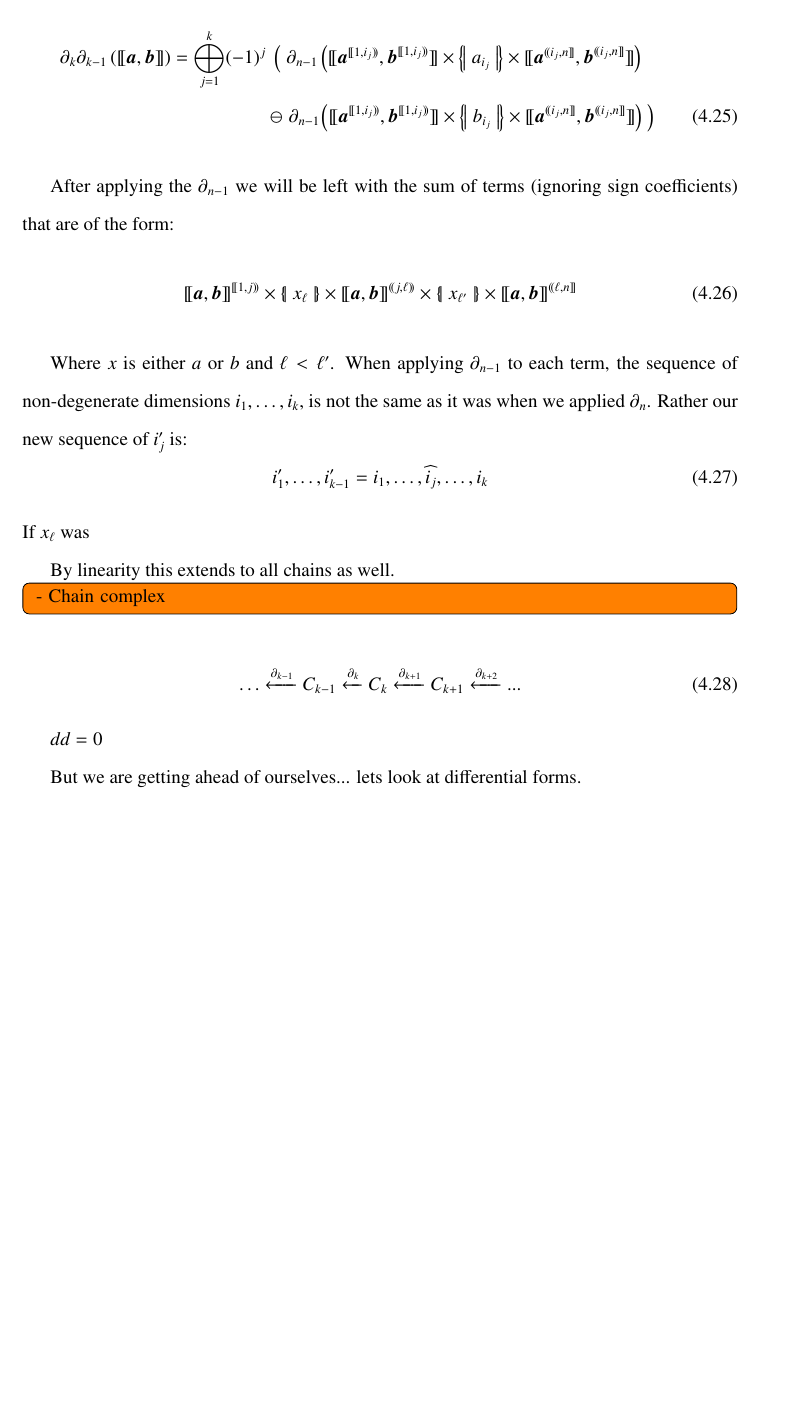
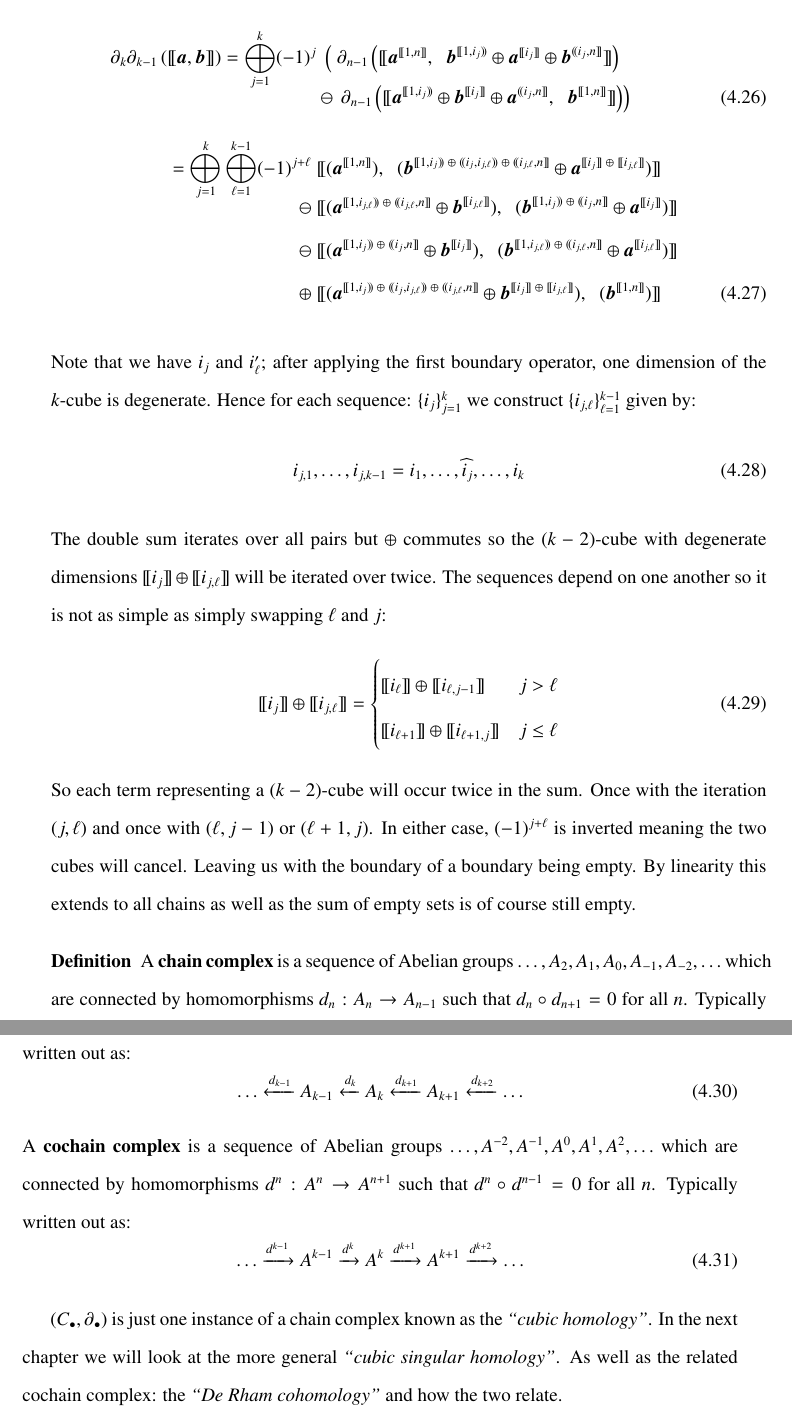
Before and after one commit to mike-ghes/MSc-Thesis, a LaTeX thesis (westernthesis.tex, which reads integration1.tex): part of page 41 of 56 before the commit and two parts of pages 42 and 43 of 58 after it, the two joined at a grey line, cut so that both start at the same text, the shorter picture padded with empty space. Compiled offline with pdfLaTeX.

Commit message:
Jan 15
58 - Integration I done!

```diff
--- a/integration1.tex
+++ b/integration1.tex
@@ -579,53 +588,74 @@ Then we have:
 		\partial_k \partial_{k-1} \left( [\![ \boldsymbol{a}, \boldsymbol{b} ]\!] \right)
 		= \bigoplus_{j=1}^k (-1)^j
 			& \;  \left( \; \partial_{n-1} \left(
-			[\![ \boldsymbol{a}^{[\![1,i_j)\!)}, \boldsymbol{b}^{[\![1,i_j)\!)} ]\!]
-			\times \hset{a_{i_j}} \times
-			[\![ \boldsymbol{a}^{(\!(i_j,n]\!]}, \boldsymbol{b}^{(\!(i_j,n]\!]} ]\!]
-			\right) \right. \notag\\
-			& \ominus \; \! \partial_{n-1}
-			\left. \! \left(
-			[\![ \boldsymbol{a}^{[\![1,i_j)\!)}, \boldsymbol{b}^{[\![1,i_j)\!)} ]\!]
-			\times \hset{b_{i_j}} \times
-			[\![ \boldsymbol{a}^{(\!(i_j,n]\!]}, \boldsymbol{b}^{(\!(i_j,n]\!]} ]\!]
-			\right) \; \right)
+				[\![ 	\boldsymbol{a}^{[\![1,n]\!]}, \;\;
+					\boldsymbol{b}^{[\![1,i_j)\!)}
+						\oplus \boldsymbol{a}^{[\![i_j]\!]}
+						\oplus \boldsymbol{b}^{(\!(i_j,n]\!]}
+				]\!]
+			\right) \right. \notag\\[-1em]
+			& \ominus \; \left. \! \partial_{n-1} \left(
+				[\![ 	\boldsymbol{a}^{[\![1,i_j)\!)}
+						\oplus \boldsymbol{b}^{[\![i_j]\!]}
+						\oplus \boldsymbol{a}^{(\!(i_j,n]\!]} , \;\;
+					\boldsymbol{b}^{[\![1,n]\!]}
+				]\!]
+			\right)\right) \\[1em]
+		= \bigoplus_{j=1}^k \bigoplus_{\ell=1}^{k-1} (-1)^{j+\ell}
+			\;&
+				[\![ 	(\boldsymbol{a}^{[\![1,n]\!]}), \;\;
+					(\boldsymbol{b}^{[\![1,i_j)\!) \;\oplus\; (\!(i_j,i_{j,\ell})\!) \;\oplus\; (\!(i_{j,\ell},n]\!]}
+						\oplus \boldsymbol{a}^{[\![i_j]\!] \;\oplus\; [\![i_{j,\ell}]\!]})
+				]\!] \notag\\[-1em]
+			\ominus \;&
+				[\![ 	(\boldsymbol{a}^{[\![1,i_{j,\ell})\!) \;\oplus\; (\!(i_{j,\ell},n]\!]}
+						\oplus \boldsymbol{b}^{[\![i_{j,\ell}]\!]}), \;\;
+					(\boldsymbol{b}^{[\![1,i_j)\!) \;\oplus\; (\!(i_j,n]\!]}
+						\oplus \boldsymbol{a}^{[\![i_j]\!]})
+				]\!] \notag\\
+			\ominus \; &
+				[\![ 	(\boldsymbol{a}^{[\![1,i_j)\!) \;\oplus\; (\!(i_j,n]\!]}
+						\oplus \boldsymbol{b}^{[\![i_j]\!]}), \;\;
+					(\boldsymbol{b}^{[\![1,i_{j,\ell})\!) \;\oplus\; (\!(i_{j,\ell},n]\!]}
+						\oplus \boldsymbol{a}^{[\![i_{j,\ell}]\!]})
+				]\!] \notag\\
+			\oplus \;&
+				[\![ 	(\boldsymbol{a}^{[\![1,i_j)\!) \;\oplus\; (\!(i_j,i_{j,\ell})\!) \;\oplus\; (\!(i_{j,\ell},n]\!]}
+						\oplus \boldsymbol{b}^{[\![i_j]\!] \;\oplus\; [\![i_{j,\ell}]\!]}), \;\;
+					(\boldsymbol{b}^{[\![1,n]\!]})
+				]\!]
 \end{align}
+Note that we have $i_j$ and $i'_\ell$; after applying the first boundary operator, one dimension of the $k$-cube is degenerate.
+Hence for each sequence: $\{i_j\}_{j=1}^k$ we construct $\{i_{j,\ell}\}_{\ell=1}^{k-1}$ given by:
+\begin{equation}
+	i_{j,1} , \ldots, i_{j,k-1} = i_1, \ldots, \widehat{i_j}, \ldots, i_k
+\end{equation}
+The double sum iterates over all pairs but $\oplus$ commutes so the $(k-2)$-cube with degenerate dimensions $[\![i_j]\!] \oplus [\![i_{j,\ell}]\!]$ will be iterated over twice.
+The sequences depend on one another so it is not as simple as simply swapping $\ell$ and $j$:
+\begin{equation}
+   [\![i_j]\!] \oplus [\![i_{j,\ell}]\!] =
+     \begin{cases}
+       [\![i_\ell]\!] \oplus [\![i_{\ell,j-1}]\!] & j > \ell \\
+       [\![i_{\ell+1}]\!] \oplus [\![i_{\ell+1,j}]\!] & j \leq \ell
+     \end{cases}
+\end{equation}
+So each term representing a $(k-2)$-cube will occur twice in the sum.
+Once with the iteration $(j,\ell)$ and once with $(\ell, j-1)$ or $(\ell+1, j)$.
+In either case, $(-1)^{j+\ell}$ is inverted meaning the two cubes will cancel.
+Leaving us with the boundary of a boundary being empty.
+By linearity this extends to all chains as well as the sum of empty sets is of course still empty.
 
-After applying the $\partial_{n-1}$ we will be left with the sum of terms (ignoring sign coefficients) that are of the form:
+\begin{definition}
+A \textbf{chain complex} is a sequence of Abelian groups $\ldots, A_2, A_1, A_0, A_{-1}, A_{-2}, \ldots$ which are connected by homomorphisms $d_n:A_n \to A_{n-1}$ such that $d_n \circ d_{n+1} = 0$ for all $n$. Typically written out as:
 \begin{equation}
-	[\![\boldsymbol{a}, \boldsymbol{b}]\!]^{[\![1,j)\!)}
-		\times
-	\hset{x_\ell}
-		\times
-	[\![\boldsymbol{a}, \boldsymbol{b}]\!]^{(\!(j,\ell)\!)}
-		\times
-	\hset{x_{\ell'}}
-		\times
-	[\![\boldsymbol{a}, \boldsymbol{b}]\!]^{(\!(\ell,n]\!]}
+	\ldots \xleftarrow{d_{k-1}} A_{k-1} \xleftarrow{d_{k}} A_k \xleftarrow{d_{k+1}} A_{k+1} \xleftarrow{d_{k+2}} \ldots
 \end{equation}
+A \textbf{cochain complex} is a sequence of Abelian groups $\ldots, A^{-2}, A^{-1}, A^0, A^{1}, A^{2}, \ldots$ which are connected by homomorphisms $d^n:A^n \to A^{n+1}$ such that $d^n \circ d^{n-1} = 0$ for all $n$. Typically written out as:
+\begin{equation}
+	\ldots \xrightarrow{d^{k-1}} A^{k-1} \xrightarrow{d^{k}} A^k \xrightarrow{d^{k+1}} A^{k+1} \xrightarrow{d^{k+2}} \ldots
+\end{equation}
+\end{definition}
 
-Where $x$ is either $a$ or $b$ and $\ell < \ell'$.
-When applying $\partial_{n-1}$ to each term, the sequence of non-degenerate dimensions $i_1, \ldots, i_k$,
-is not the same as it was when we applied $\partial_n$.
-Rather our new sequence of $i'_j$ is:
-\begin{equation}
-	i'_1 , \ldots, i'_{k-1} = i_1, \ldots, \widehat{i_j}, \ldots, i_k
-\end{equation}
-If $x_\ell$ was
-
-By linearity this extends to all chains as well.
-
-
-
-
-\todo[inline]{
-- Chain complex
-}
-
-\begin{equation}
-	\ldots \xleftarrow{\partial_{k-1}} C_{k-1} \xleftarrow{\partial_{k}} C_k \xleftarrow{\partial_{k+1}} C_{k+1} \xleftarrow{\partial_{k+2}} ...
-\end{equation}
-
-$dd=0$
-
-But we are getting ahead of ourselves... lets look at differential forms.
+$(C_\bullet, \partial_\bullet)$ is just one instance of a chain complex known as the \emph{``cubic homology''}.
+In the next chapter we will look at the more general \emph{``cubic singular homology''}.
+As well as the related cochain complex: the \emph{``De Rham cohomology''} and how the two relate.
```
Also changed, not shown: westernthesis.pdf, integration1.tex (31 more changed lines).
